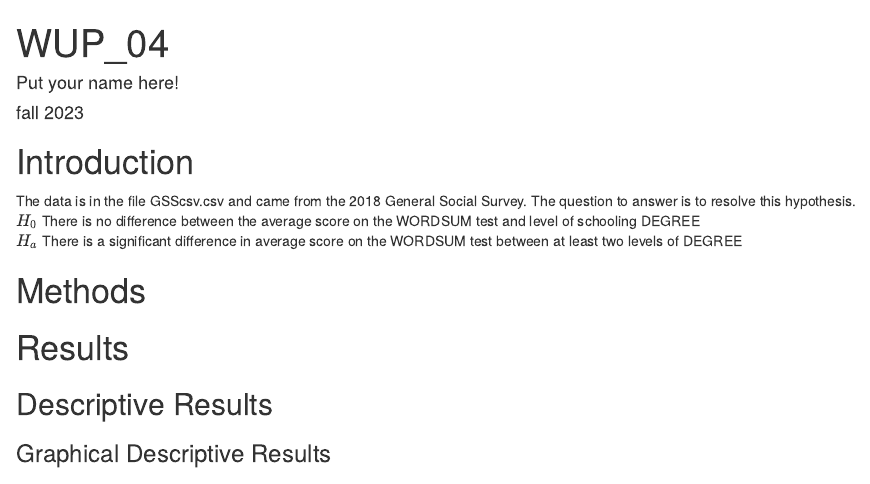
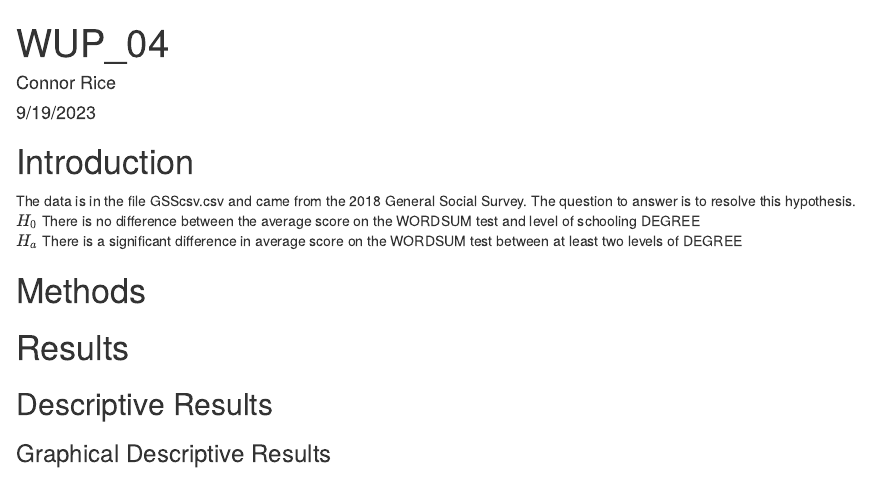
Before and after one commit to c-rice7/WUP_04, an R Markdown document (WUP_04.rmd): the page in a window 1100 px wide, from its top. Rendered offline with R 4.5, knitr and Pandoc, with nearby package versions.

Commit message:
Added name and date

```diff
--- a/WUP_04.rmd
+++ b/WUP_04.rmd
@@ -1,7 +1,7 @@
 ---
 title: "WUP_04"
-author: "Put your name here!"
-date: "fall 2023"
+author: "Connor Rice"
+date: "9/19/2023"
 output:
   html_document:
     df_print: paged
```
